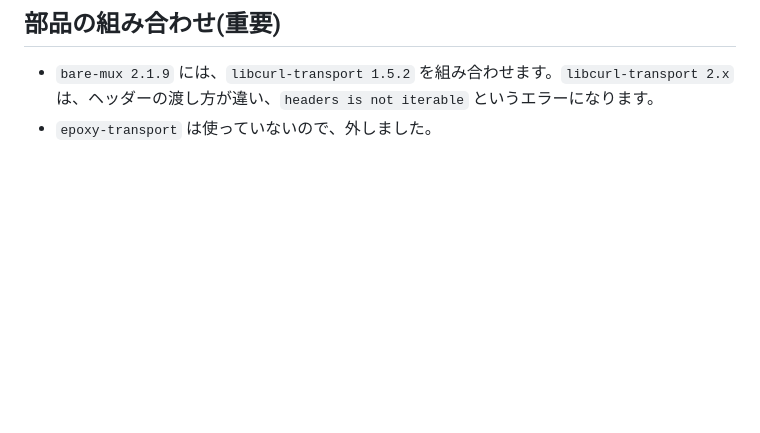
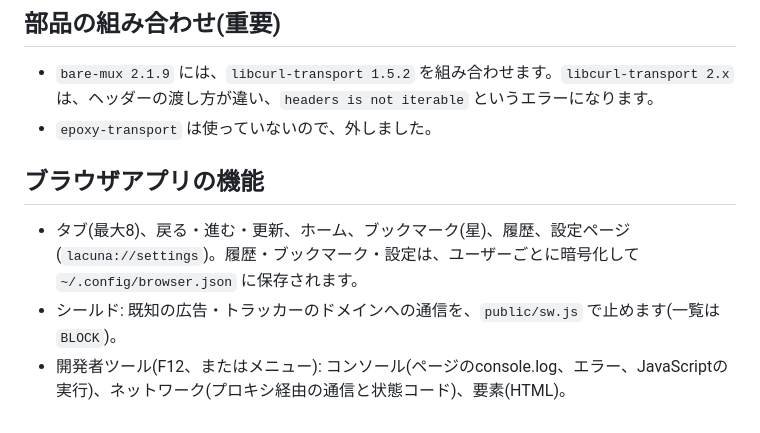
Before and after one commit to majinai0001/Lacuna-OS, a Markdown page: README.md, the part around the change. Rendered like a GitHub page; blank space fills up the shorter version.

```diff
--- a/README.md
+++ b/README.md
@@ -57,3 +57,8 @@ ACCESS_PASSPHRASE=好きな合言葉 node server.js
 ## 部品の組み合わせ(重要)
 - `bare-mux 2.1.9` には、`libcurl-transport 1.5.2` を組み合わせます。`libcurl-transport 2.x` は、ヘッダーの渡し方が違い、`headers is not iterable` というエラーになります。
 - `epoxy-transport` は使っていないので、外しました。
+
+## ブラウザアプリの機能
+- タブ(最大8)、戻る・進む・更新、ホーム、ブックマーク(星)、履歴、設定ページ(`lacuna://settings`)。履歴・ブックマーク・設定は、ユーザーごとに暗号化して `~/.config/browser.json` に保存されます。
+- シールド: 既知の広告・トラッカーのドメインへの通信を、`public/sw.js` で止めます(一覧は `BLOCK`)。
+- 開発者ツール(F12、またはメニュー): コンソール(ページのconsole.log、エラー、JavaScriptの実行)、ネットワーク(プロキシ経由の通信と状態コード)、要素(HTML)。
```
